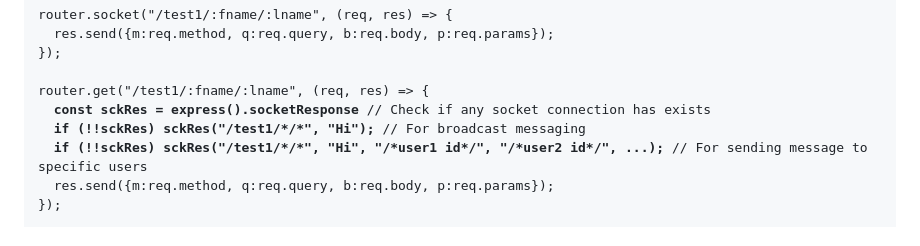
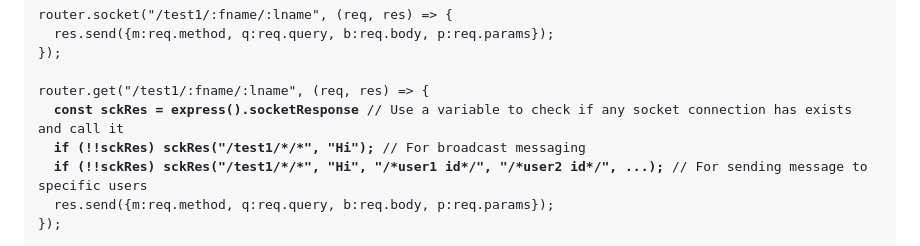
Before and after one commit to samir64/node-express-socket, a Markdown page: README.md, the part around the change. Drawn GitHub-style.

Commit message:
Add comment to explain a line

```diff
--- a/README.md
+++ b/README.md
@@ -160,7 +160,7 @@ router.socket("/test1/:fname/:lname", (req, res) => {
 });
 
 router.get("/test1/:fname/:lname", (req, res) => {
-  <b>const sckRes = express().socketResponse</b> // Check if any socket connection has exists
+  <b>const sckRes = express().socketResponse</b> // Use a variable to check if any socket connection has exists and call it
   <b>if (!!sckRes) sckRes("/test1/*/*", "Hi");</b> // For broadcast messaging
   <b>if (!!sckRes) sckRes("/test1/*/*", "Hi", "/*user1 id*/", "/*user2 id*/", ...);</b> // For sending message to specific users
   res.send({m:req.method, q:req.query, b:req.body, p:req.params});
```
